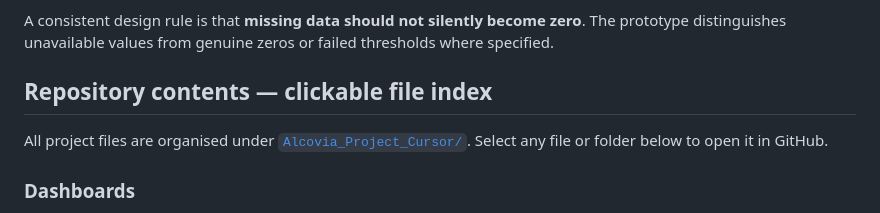
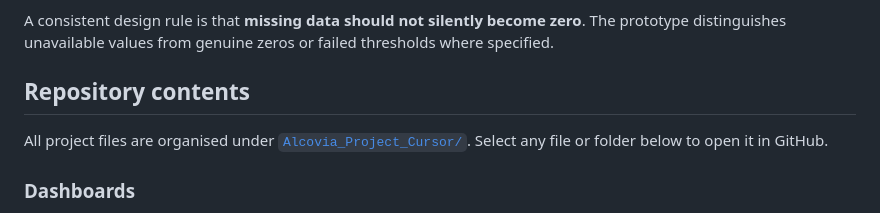
Before and after one commit to Indemmity/alcovia-product-analytics, a Markdown page: README.md, the part around the change. Drawn GitHub-style.

```diff
--- a/README.md
+++ b/README.md
@@ -39,7 +39,7 @@ The repository documents workflow concepts for overdue milestones, missing advis
 
 A consistent design rule is that **missing data should not silently become zero**. The prototype distinguishes unavailable values from genuine zeros or failed thresholds where specified.
 
-## Repository contents — clickable file index
+## Repository contents
 
 All project files are organised under [`Alcovia_Project_Cursor/`](Alcovia_Project_Cursor/). Select any file or folder below to open it in GitHub.
 
```
